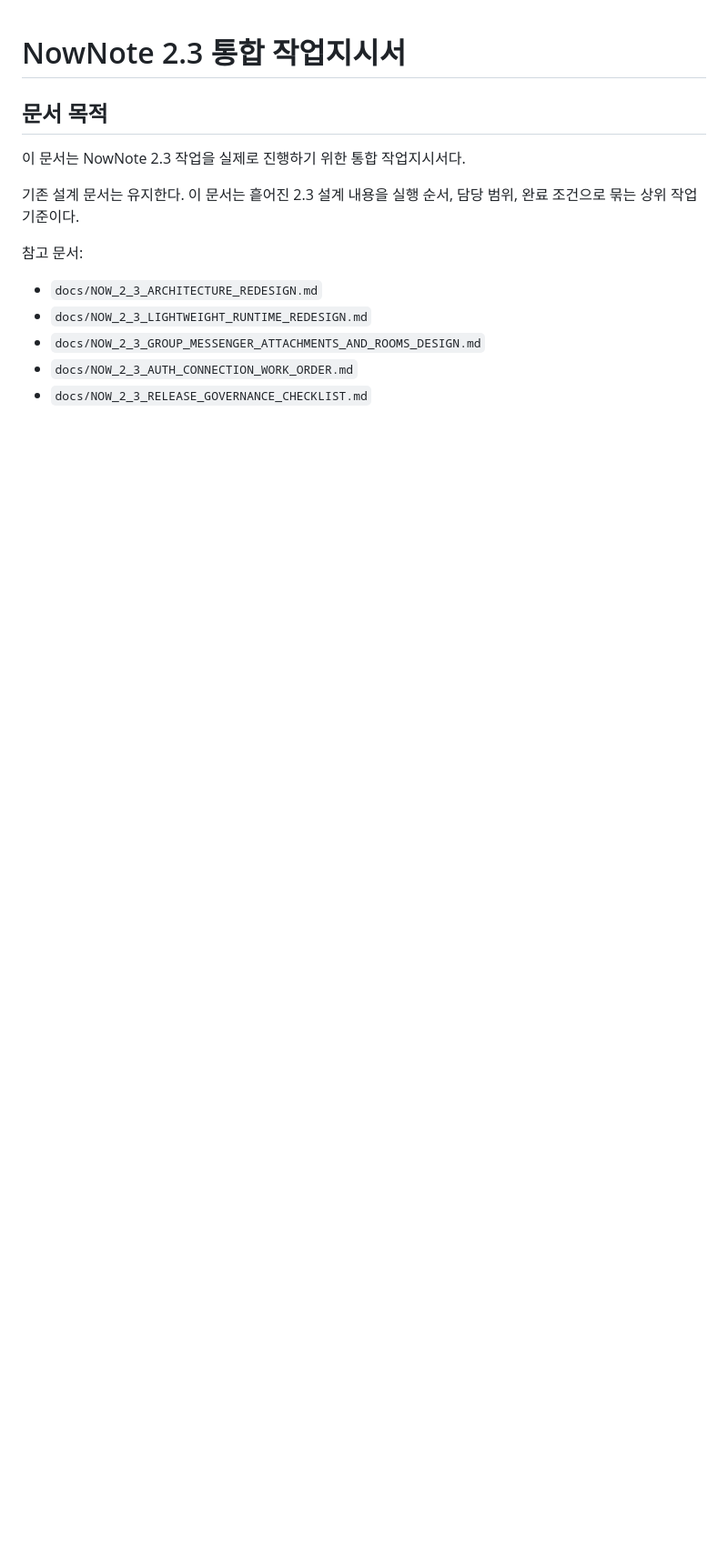
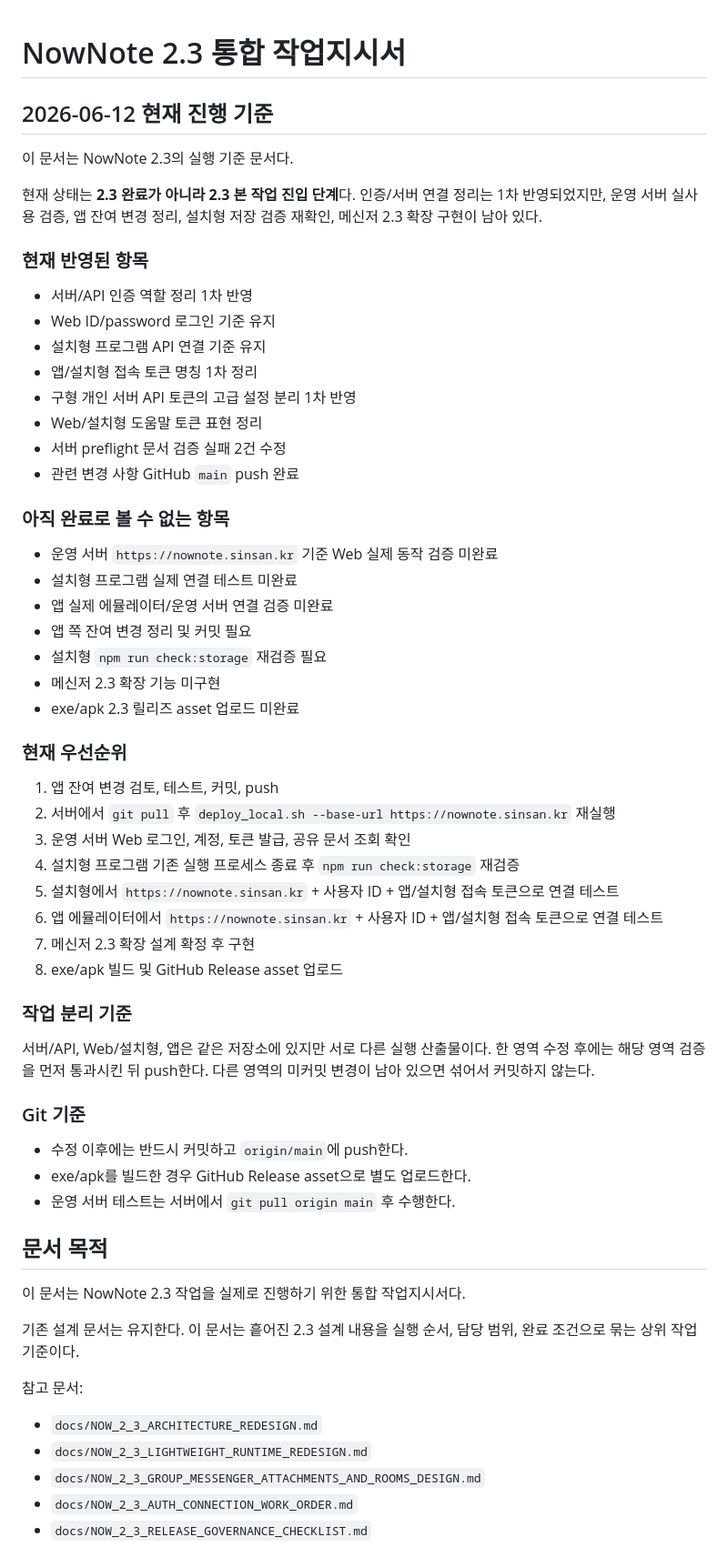
Before and after one commit to cyhuh428-sinsan/Now, a Markdown page: docs/NOW_2_3_INTEGRATED_WORK_ORDER.md, the part around the change. Shown: that part at 91% size. Drawn GitHub-style; blank space fills up the shorter version.

Commit message:
docs: update 2.3 execution work order

```diff
--- a/docs/NOW_2_3_INTEGRATED_WORK_ORDER.md
+++ b/docs/NOW_2_3_INTEGRATED_WORK_ORDER.md
@@ -1,4 +1,52 @@
 # NowNote 2.3 통합 작업지시서
+
+## 2026-06-12 현재 진행 기준
+
+이 문서는 NowNote 2.3의 실행 기준 문서다.
+
+현재 상태는 **2.3 완료가 아니라 2.3 본 작업 진입 단계**다. 인증/서버 연결 정리는 1차 반영되었지만, 운영 서버 실사용 검증, 앱 잔여 변경 정리, 설치형 저장 검증 재확인, 메신저 2.3 확장 구현이 남아 있다.
+
+### 현재 반영된 항목
+
+- 서버/API 인증 역할 정리 1차 반영
+- Web ID/password 로그인 기준 유지
+- 설치형 프로그램 API 연결 기준 유지
+- 앱/설치형 접속 토큰 명칭 1차 정리
+- 구형 개인 서버 API 토큰의 고급 설정 분리 1차 반영
+- Web/설치형 도움말 토큰 표현 정리
+- 서버 preflight 문서 검증 실패 2건 수정
+- 관련 변경 사항 GitHub `main` push 완료
+
+### 아직 완료로 볼 수 없는 항목
+
+- 운영 서버 `https://nownote.sinsan.kr` 기준 Web 실제 동작 검증 미완료
+- 설치형 프로그램 실제 연결 테스트 미완료
+- 앱 실제 에뮬레이터/운영 서버 연결 검증 미완료
+- 앱 쪽 잔여 변경 정리 및 커밋 필요
+- 설치형 `npm run check:storage` 재검증 필요
+- 메신저 2.3 확장 기능 미구현
+- exe/apk 2.3 릴리즈 asset 업로드 미완료
+
+### 현재 우선순위
+
+1. 앱 잔여 변경 검토, 테스트, 커밋, push
+2. 서버에서 `git pull` 후 `deploy_local.sh --base-url https://nownote.sinsan.kr` 재실행
+3. 운영 서버 Web 로그인, 계정, 토큰 발급, 공유 문서 조회 확인
+4. 설치형 프로그램 기존 실행 프로세스 종료 후 `npm run check:storage` 재검증
+5. 설치형에서 `https://nownote.sinsan.kr` + 사용자 ID + 앱/설치형 접속 토큰으로 연결 테스트
+6. 앱 에뮬레이터에서 `https://nownote.sinsan.kr` + 사용자 ID + 앱/설치형 접속 토큰으로 연결 테스트
+7. 메신저 2.3 확장 설계 확정 후 구현
+8. exe/apk 빌드 및 GitHub Release asset 업로드
+
+### 작업 분리 기준
+
+서버/API, Web/설치형, 앱은 같은 저장소에 있지만 서로 다른 실행 산출물이다. 한 영역 수정 후에는 해당 영역 검증을 먼저 통과시킨 뒤 push한다. 다른 영역의 미커밋 변경이 남아 있으면 섞어서 커밋하지 않는다.
+
+### Git 기준
+
+- 수정 이후에는 반드시 커밋하고 `origin/main`에 push한다.
+- exe/apk를 빌드한 경우 GitHub Release asset으로 별도 업로드한다.
+- 운영 서버 테스트는 서버에서 `git pull origin main` 후 수행한다.
 
 ## 문서 목적
 
```
